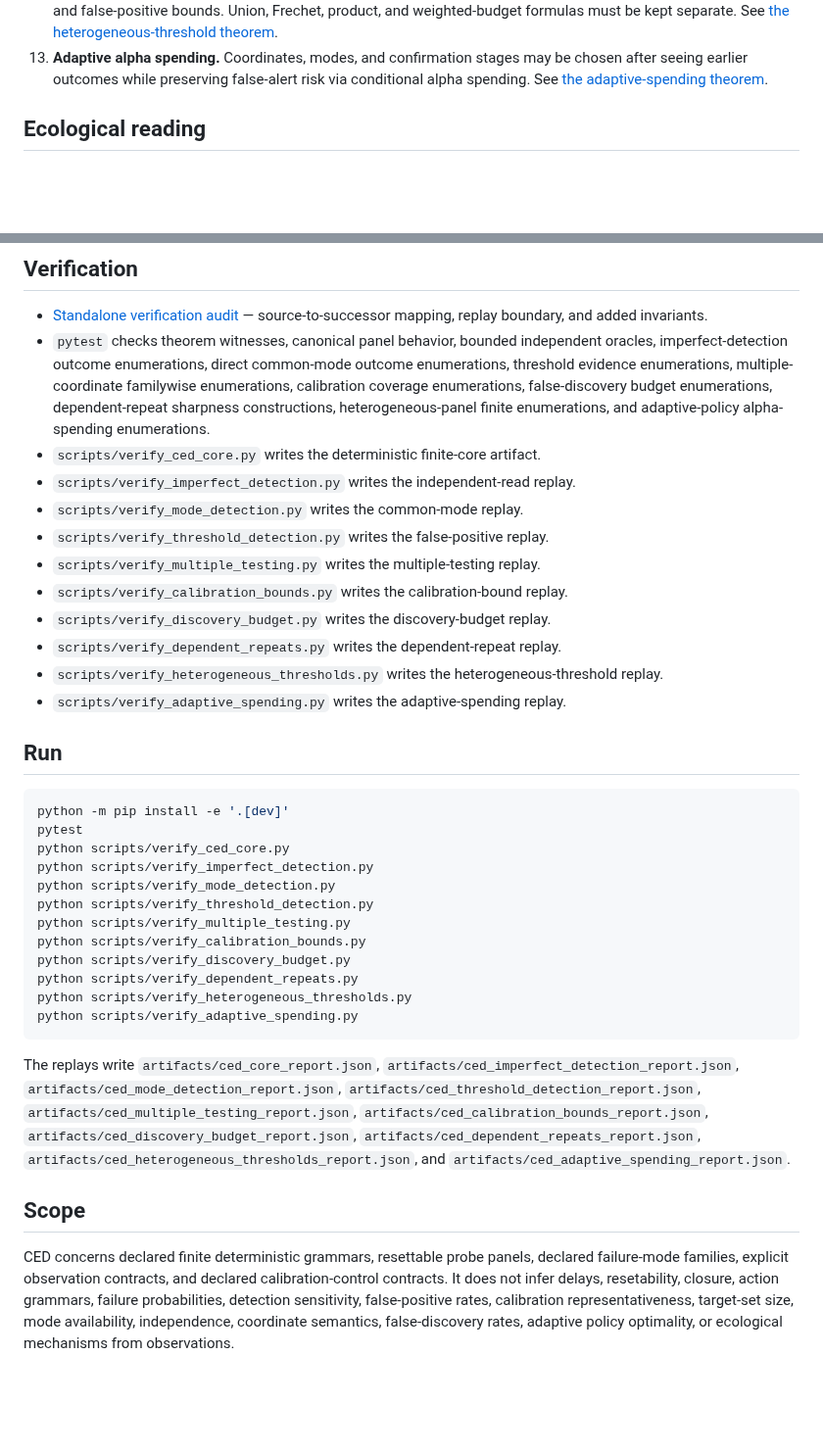
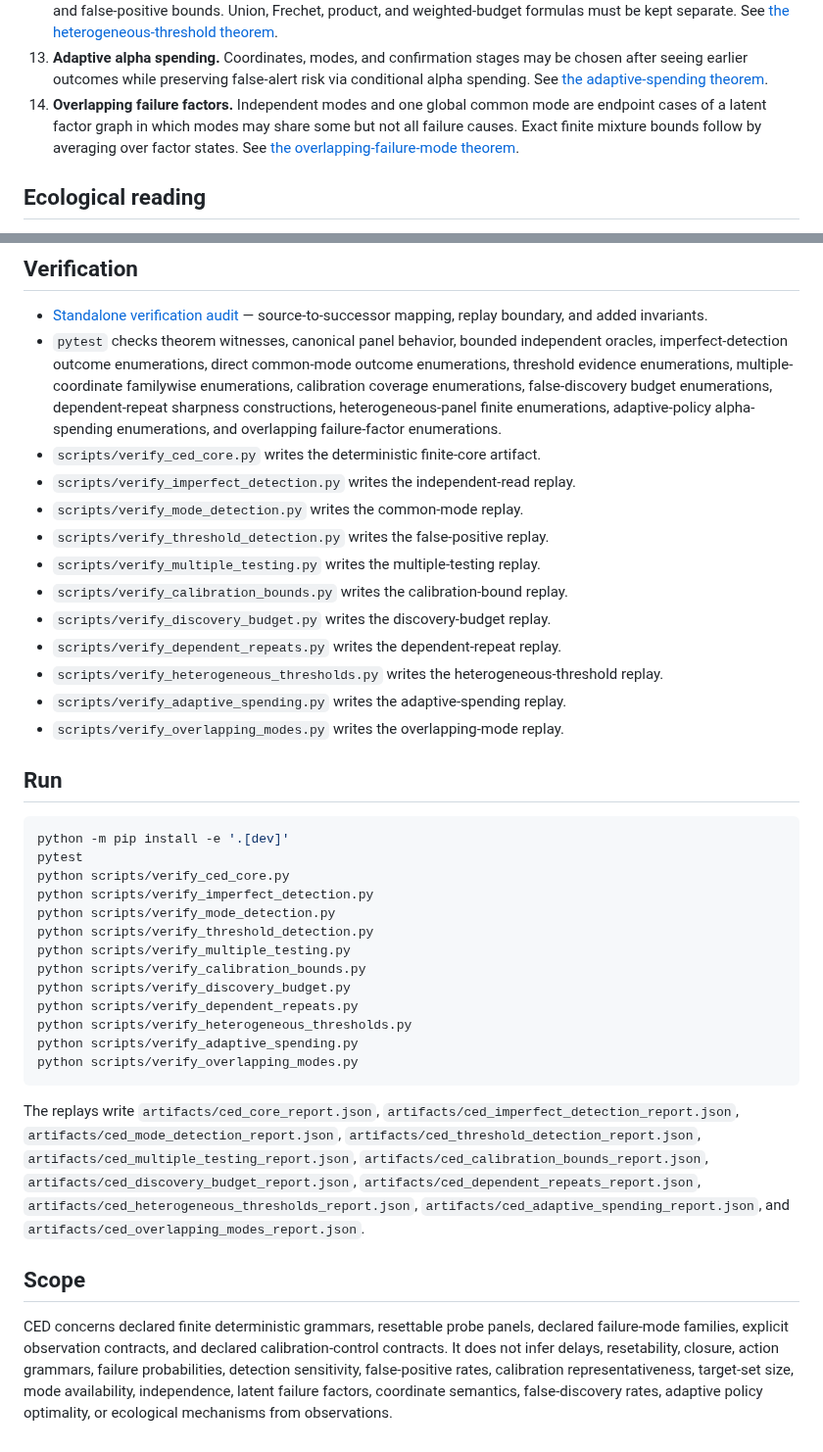
Before and after one commit to zuizui0223/ced, a Markdown page: README.md, 2 parts joined by grey strips. Shown at 98% size. GitHub-like rendering; blank space fills up the shorter version.

Commit message:
docs: describe overlapping failure modes

````diff
--- a/README.md
+++ b/README.md
@@ -65,6 +65,11 @@ contains the active development core.
     be chosen after seeing earlier outcomes while preserving false-alert risk via
     conditional alpha spending. See
     [the adaptive-spending theorem](docs/adaptive_spending_theorem.md).
+14. **Overlapping failure factors.** Independent modes and one global common mode
+    are endpoint cases of a latent factor graph in which modes may share some but
+    not all failure causes. Exact finite mixture bounds follow by averaging over
+    factor states. See
+    [the overlapping-failure-mode theorem](docs/overlapping_failure_modes_theorem.md).
 
 ## Ecological reading
 
@@ -98,7 +103,8 @@ replacement/rewiring transport theory.
   enumerations, threshold evidence enumerations, multiple-coordinate familywise
   enumerations, calibration coverage enumerations, false-discovery budget
   enumerations, dependent-repeat sharpness constructions, heterogeneous-panel
-  finite enumerations, and adaptive-policy alpha-spending enumerations.
+  finite enumerations, adaptive-policy alpha-spending enumerations, and overlapping
+  failure-factor enumerations.
 - `scripts/verify_ced_core.py` writes the deterministic finite-core artifact.
 - `scripts/verify_imperfect_detection.py` writes the independent-read replay.
 - `scripts/verify_mode_detection.py` writes the common-mode replay.
@@ -110,6 +116,7 @@ replacement/rewiring transport theory.
 - `scripts/verify_heterogeneous_thresholds.py` writes the heterogeneous-threshold
   replay.
 - `scripts/verify_adaptive_spending.py` writes the adaptive-spending replay.
+- `scripts/verify_overlapping_modes.py` writes the overlapping-mode replay.
 
 ## Run
 
@@ -126,6 +133,7 @@ python scripts/verify_discovery_budget.py
 python scripts/verify_dependent_repeats.py
 python scripts/verify_heterogeneous_thresholds.py
 python scripts/verify_adaptive_spending.py
+python scripts/verify_overlapping_modes.py
 ```
 
 The replays write `artifacts/ced_core_report.json`,
@@ -136,8 +144,9 @@ The replays write `artifacts/ced_core_report.json`,
 `artifacts/ced_calibration_bounds_report.json`,
 `artifacts/ced_discovery_budget_report.json`,
 `artifacts/ced_dependent_repeats_report.json`,
-`artifacts/ced_heterogeneous_thresholds_report.json`, and
-`artifacts/ced_adaptive_spending_report.json`.
+`artifacts/ced_heterogeneous_thresholds_report.json`,
+`artifacts/ced_adaptive_spending_report.json`, and
+`artifacts/ced_overlapping_modes_report.json`.
 
 ## Scope
 
@@ -146,5 +155,5 @@ declared failure-mode families, explicit observation contracts, and declared
 calibration-control contracts. It does not infer delays, resetability, closure,
 action grammars, failure probabilities, detection sensitivity, false-positive
 rates, calibration representativeness, target-set size, mode availability,
-independence, coordinate semantics, false-discovery rates, adaptive policy
-optimality, or ecological mechanisms from observations.
+independence, latent failure factors, coordinate semantics, false-discovery rates,
+adaptive policy optimality, or ecological mechanisms from observations.
````
